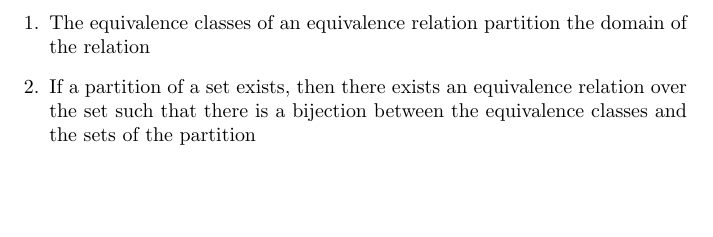
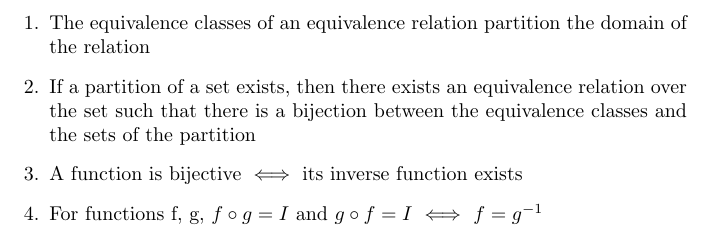
Before and after one commit to anubh-v/proofs, a LaTeX document (relations.tex): part of the page, cut so that both start at the same text, the shorter picture padded with empty space. Compiled offline with pdfLaTeX.

Commit message:
Update relations

```diff
--- a/relations.tex
+++ b/relations.tex
@@ -8,6 +8,10 @@ the relation
 \item If a partition of a set exists, then there exists an equivalence relation
 over the set such that there is a bijection between the equivalence classes and
 the sets of the partition
+
+\item A function is bijective $\iff$ its inverse function exists
+
+\item For functions f, g, $f \circ g = I$ and $g \circ f = I$ $\iff$ $f = g^{-1}$
+
 \end{enumerate}
-
 \end{document}
```
